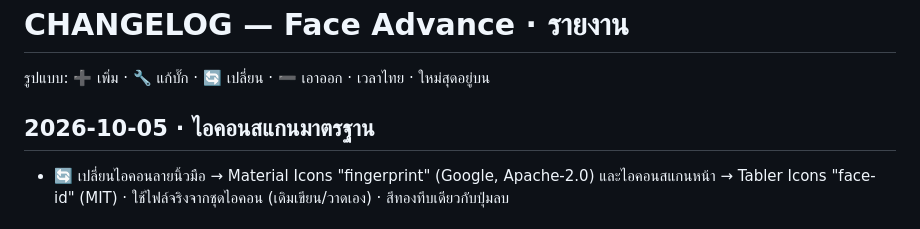
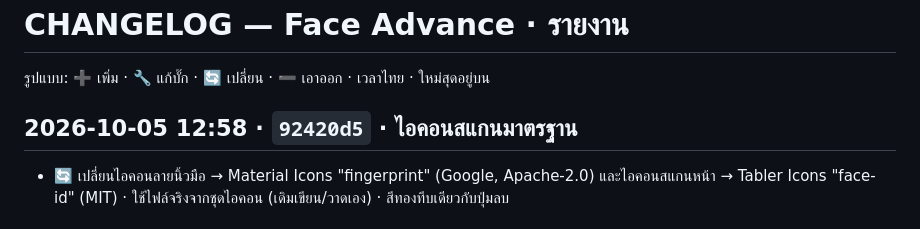
Before and after one commit to faceadvance/face-advance-reports, a Markdown page: CHANGELOG.md, the part around the change. GitHub-like rendering.

Commit message:
docs(changelog): เติม commit hash ไอคอนมาตรฐาน (2026-10-05 12:58)
Co-Authored-By: Claude Opus 5.5 <noreply@anthropic.com>

```diff
--- a/CHANGELOG.md
+++ b/CHANGELOG.md
@@ -2,7 +2,7 @@
 
 รูปแบบ: ➕ เพิ่ม · 🔧 แก้บั๊ก · 🔄 เปลี่ยน · ➖ เอาออก · เวลาไทย · ใหม่สุดอยู่บน
 
-## 2026-10-05 · ไอคอนสแกนมาตรฐาน
+## 2026-10-05 12:58 · `92420d5` · ไอคอนสแกนมาตรฐาน
 - 🔄 เปลี่ยนไอคอนลายนิ้วมือ → Material Icons "fingerprint" (Google, Apache-2.0) และไอคอนสแกนหน้า → Tabler Icons "face-id" (MIT) · ใช้ไฟล์จริงจากชุดไอคอน (เดิมเขียน/วาดเอง) · สีทองทึบเดียวกับปุ่มลบ
 
 ## 2026-10-05 12:53 · `3e0da1a` · สแกนอัตโนมัติ + Face ID
```
